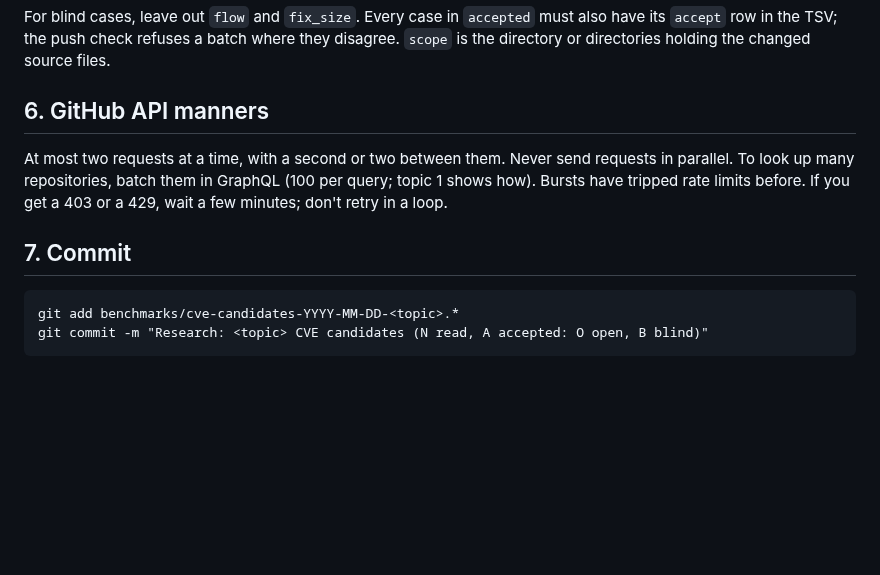
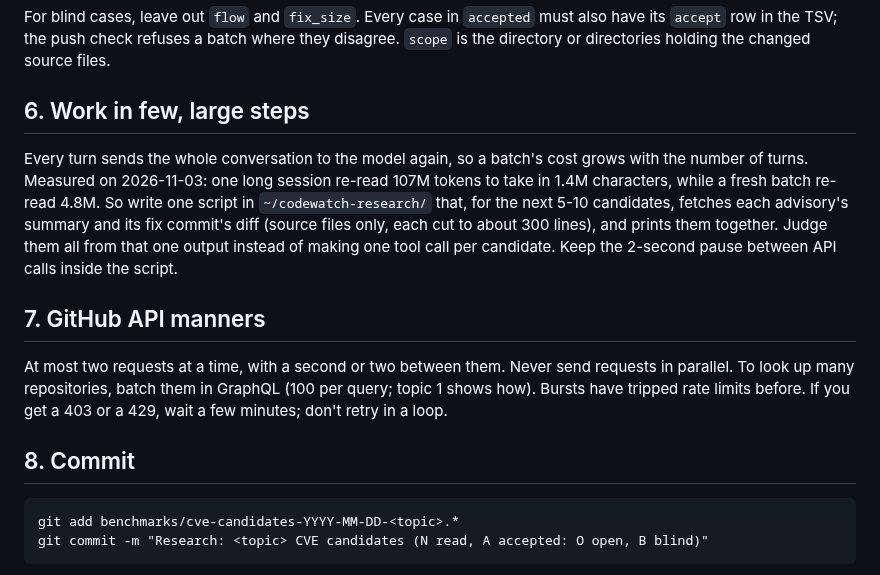
Before and after one commit to shwan-ps5/codewatch, a Markdown page: AGENTS.md, the part around the change. Drawn GitHub-style; blank space fills up the shorter version.

Commit message:
AGENTS.md: work in few, large steps (every turn re-reads the whole conversation; measured 107M vs 4.8M cached tokens)
Co-Authored-By: Claude Opus 5.5 <noreply@anthropic.com>

````diff
--- a/AGENTS.md
+++ b/AGENTS.md
@@ -190,13 +190,22 @@ For blind cases, leave out `flow` and `fix_size`. Every case in `accepted` must
 TSV; the push check refuses a batch where they disagree. `scope` is the directory or directories holding the changed
 source files.
 
-## 6. GitHub API manners
+## 6. Work in few, large steps
+
+Every turn sends the whole conversation to the model again, so a batch's cost grows with the number of turns.
+Measured on 2026-11-03: one long session re-read 107M tokens to take in 1.4M characters, while a fresh batch
+re-read 4.8M. So write one script in `~/codewatch-research/` that, for the next 5-10 candidates, fetches each
+advisory's summary and its fix commit's diff (source files only, each cut to about 300 lines), and prints them
+together. Judge them all from that one output instead of making one tool call per candidate. Keep the 2-second
+pause between API calls inside the script.
+
+## 7. GitHub API manners
 
 At most two requests at a time, with a second or two between them. Never send requests in parallel. To look up
 many repositories, batch them in GraphQL (100 per query; topic 1 shows how). Bursts have tripped rate limits before. If you
 get a 403 or a 429, wait a few minutes; don't retry in a loop.
 
-## 7. Commit
+## 8. Commit
 
 ```
 git add benchmarks/cve-candidates-YYYY-MM-DD-<topic>.*
````
